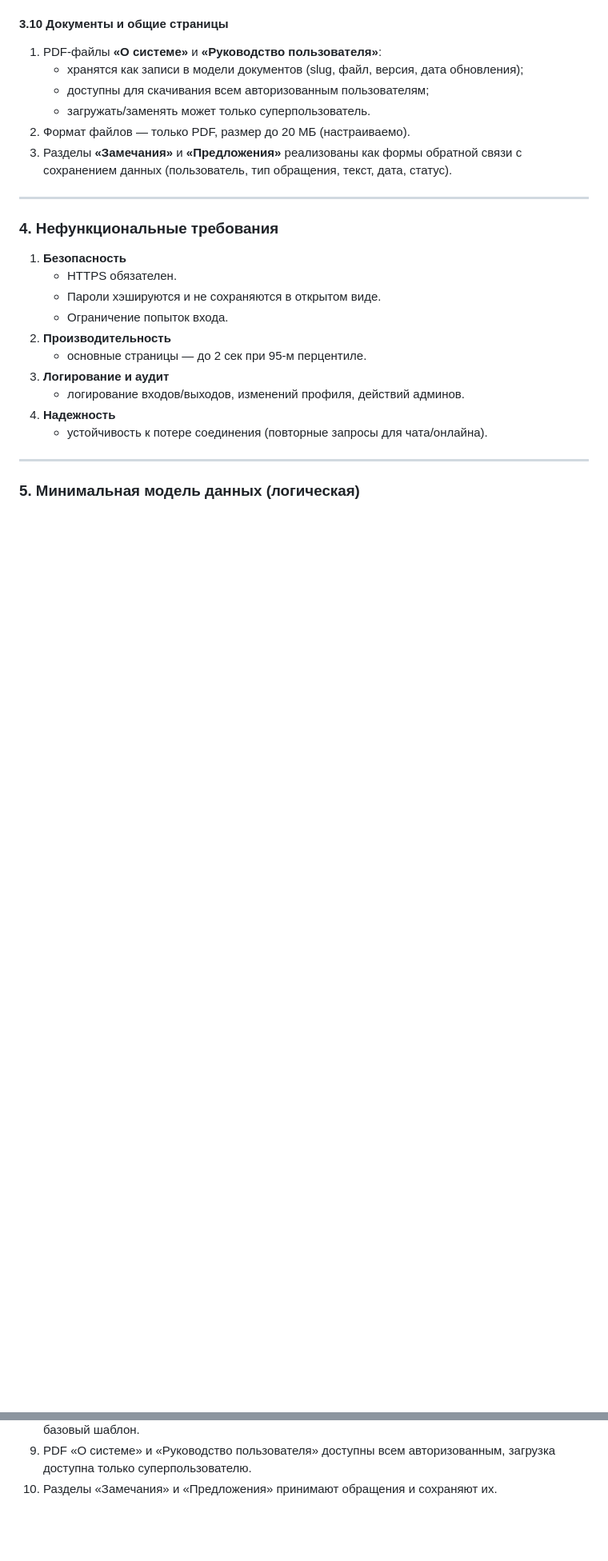
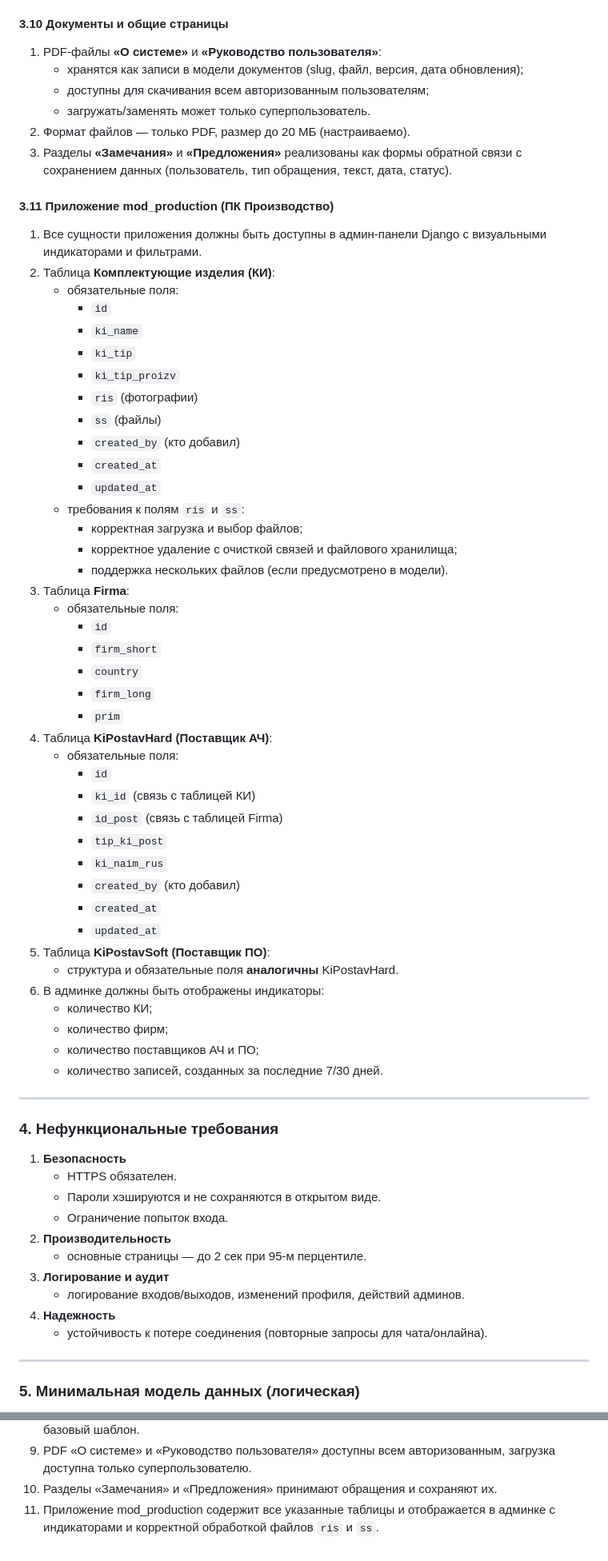
Before and after one commit to romdomdom22882/Distance_AviaMechLab, a Markdown page: TECHNICAL_SPECIFICATION.md, 2 parts joined by grey strips. Shown at 80% size. Drawn GitHub-style; blank space fills up the shorter version.

Commit message:
Add mod_production requirements
Co-authored-by: jayson3c7f4ue <jayson3c7f4ue@hotmail.com>

```diff
--- a/TECHNICAL_SPECIFICATION.md
+++ b/TECHNICAL_SPECIFICATION.md
@@ -183,6 +183,49 @@
 3. Разделы **«Замечания»** и **«Предложения»** реализованы как формы обратной связи
    с сохранением данных (пользователь, тип обращения, текст, дата, статус).
 
+#### 3.11 Приложение mod_production (ПК Производство)
+1. Все сущности приложения должны быть доступны в админ-панели Django с
+   визуальными индикаторами и фильтрами.
+2. Таблица **Комплектующие изделия (КИ)**:
+   - обязательные поля:
+     - `id`
+     - `ki_name`
+     - `ki_tip`
+     - `ki_tip_proizv`
+     - `ris` (фотографии)
+     - `ss` (файлы)
+     - `created_by` (кто добавил)
+     - `created_at`
+     - `updated_at`
+   - требования к полям `ris` и `ss`:
+     - корректная загрузка и выбор файлов;
+     - корректное удаление с очисткой связей и файлового хранилища;
+     - поддержка нескольких файлов (если предусмотрено в модели).
+3. Таблица **Firma**:
+   - обязательные поля:
+     - `id`
+     - `firm_short`
+     - `country`
+     - `firm_long`
+     - `prim`
+4. Таблица **KiPostavHard (Поставщик АЧ)**:
+   - обязательные поля:
+     - `id`
+     - `ki_id` (связь с таблицей КИ)
+     - `id_post` (связь с таблицей Firma)
+     - `tip_ki_post`
+     - `ki_naim_rus`
+     - `created_by` (кто добавил)
+     - `created_at`
+     - `updated_at`
+5. Таблица **KiPostavSoft (Поставщик ПО)**:
+   - структура и обязательные поля **аналогичны** KiPostavHard.
+6. В админке должны быть отображены индикаторы:
+   - количество КИ;
+   - количество фирм;
+   - количество поставщиков АЧ и ПО;
+   - количество записей, созданных за последние 7/30 дней.
+
 ---
 
 ### 4. Нефункциональные требования
@@ -230,3 +280,5 @@
 9. PDF «О системе» и «Руководство пользователя» доступны всем
    авторизованным, загрузка доступна только суперпользователю.
 10. Разделы «Замечания» и «Предложения» принимают обращения и сохраняют их.
+11. Приложение mod_production содержит все указанные таблицы и отображается
+    в админке с индикаторами и корректной обработкой файлов `ris` и `ss`.
```
Also changed, not shown: other parts of TECHNICAL_SPECIFICATION.md (+7 -0 lines).
